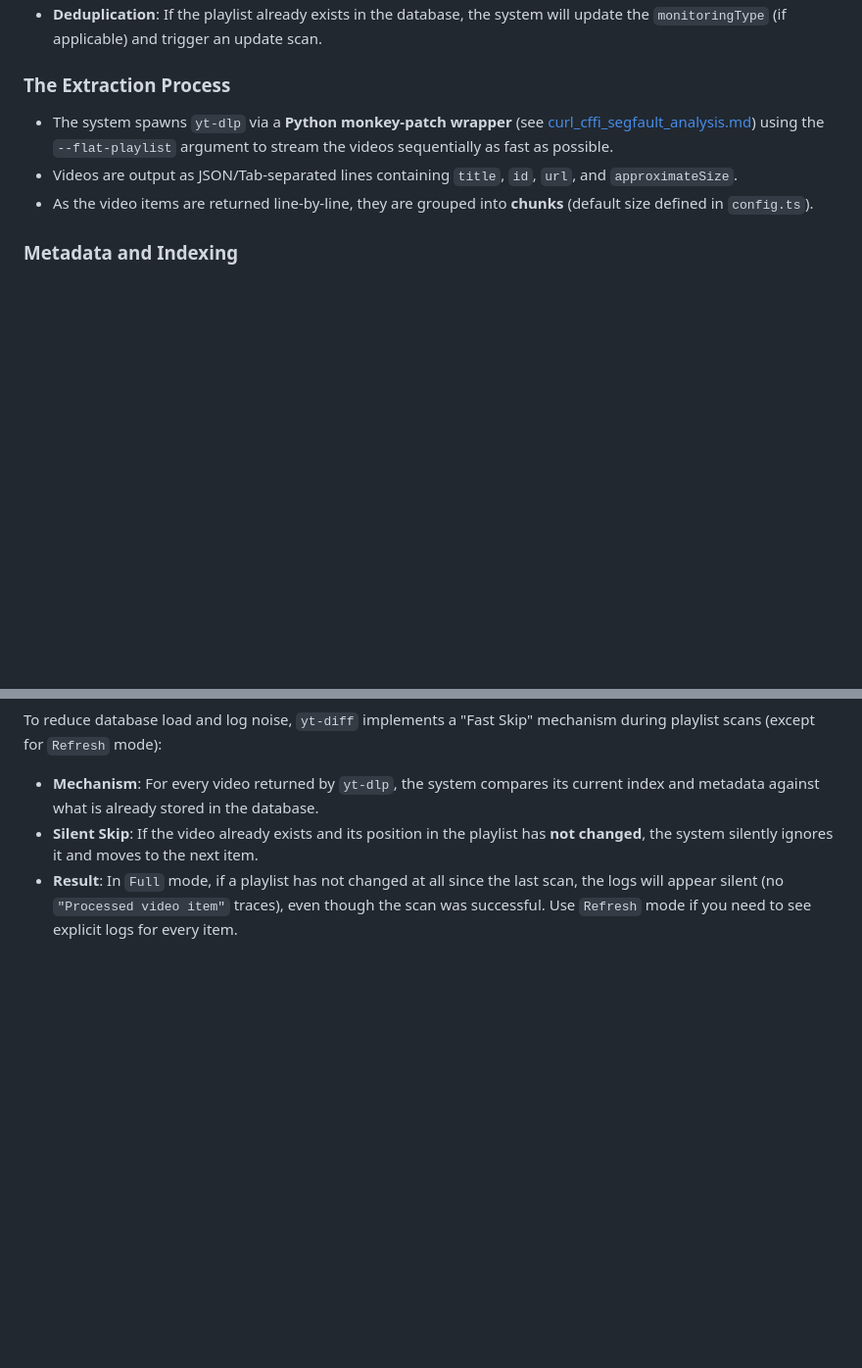
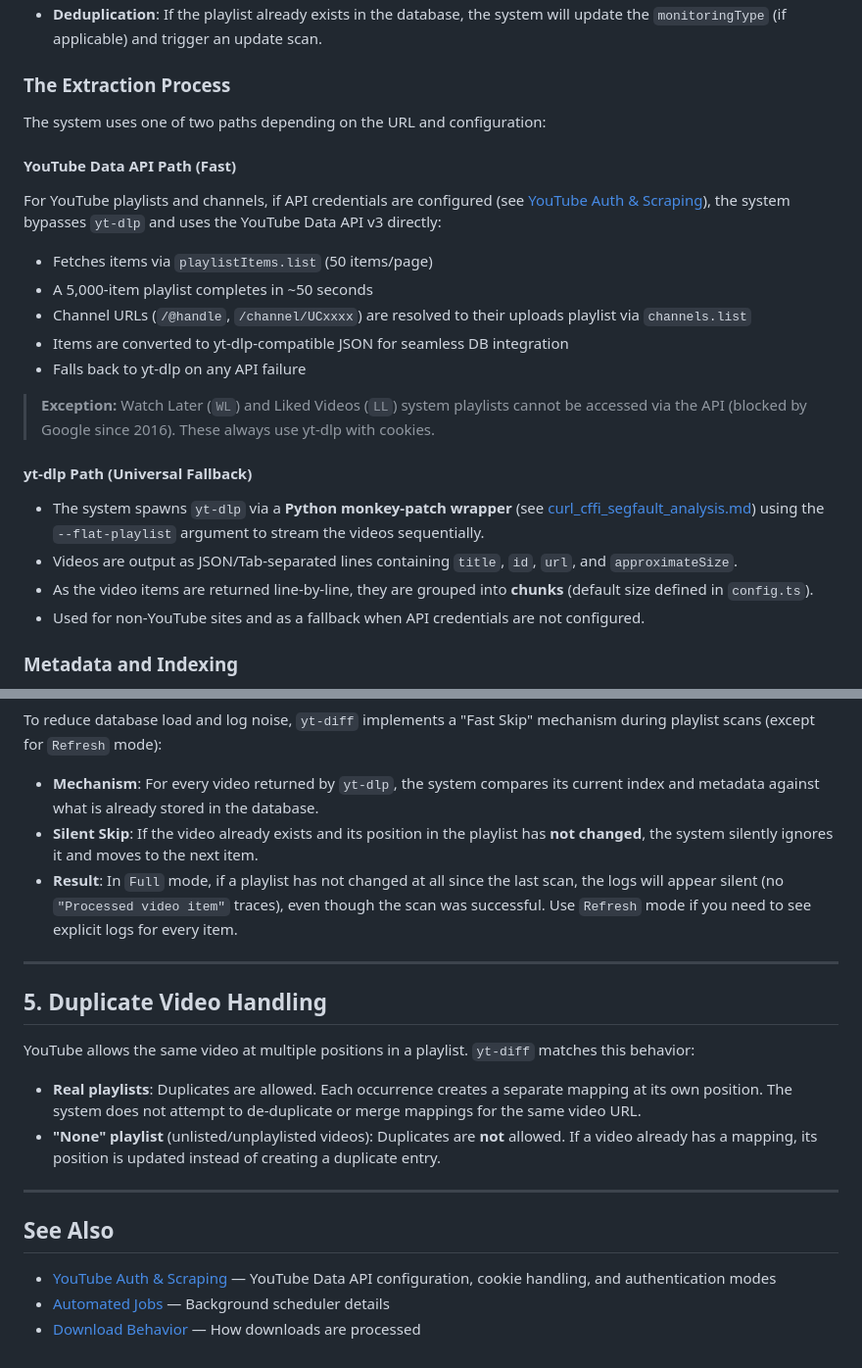
Before and after one commit to sagniKdas53/yt-diff, a Markdown page: docs/LISTING_AND_UPDATING.md, 2 parts joined by grey strips. Shown at 98% size. Rendered like a GitHub page; blank space fills up the shorter version.

Commit message:
docs: add YouTube Data API support, granular cookie configuration, and updated playlist indexing documentation

```diff
--- a/docs/LISTING_AND_UPDATING.md
+++ b/docs/LISTING_AND_UPDATING.md
@@ -19,14 +19,36 @@ When a user submits a URL via the UI (using the Add Dialog) or through the
 
 ### The Extraction Process
 
+The system uses one of two paths depending on the URL and configuration:
+
+#### YouTube Data API Path (Fast)
+
+For YouTube playlists and channels, if API credentials are configured
+(see [YouTube Auth & Scraping](YOUTUBE_AUTH_AND_SCRAPING.md)), the system
+bypasses `yt-dlp` and uses the YouTube Data API v3 directly:
+
+- Fetches items via `playlistItems.list` (50 items/page)
+- A 5,000-item playlist completes in ~50 seconds
+- Channel URLs (`/@handle`, `/channel/UCxxxx`) are resolved to their uploads
+  playlist via `channels.list`
+- Items are converted to yt-dlp-compatible JSON for seamless DB integration
+- Falls back to yt-dlp on any API failure
+
+> **Exception:** Watch Later (`WL`) and Liked Videos (`LL`) system playlists
+> cannot be accessed via the API (blocked by Google since 2016). These always
+> use yt-dlp with cookies.
+
+#### yt-dlp Path (Universal Fallback)
+
 - The system spawns `yt-dlp` via a **Python monkey-patch wrapper** (see
   [curl_cffi_segfault_analysis.md](curl_cffi_segfault_analysis.md)) using the
-  `--flat-playlist` argument to stream the videos sequentially as fast as
-  possible.
+  `--flat-playlist` argument to stream the videos sequentially.
 - Videos are output as JSON/Tab-separated lines containing `title`, `id`, `url`,
   and `approximateSize`.
 - As the video items are returned line-by-line, they are grouped into **chunks**
   (default size defined in `config.ts`).
+- Used for non-YouTube sites and as a fallback when API credentials are not
+  configured.
 
 ### Metadata and Indexing
 
@@ -142,3 +164,26 @@ mechanism during playlist scans (except for `Refresh` mode):
   last scan, the logs will appear silent (no `"Processed video item"` traces),
   even though the scan was successful. Use `Refresh` mode if you need to see
   explicit logs for every item.
+
+---
+
+## 5. Duplicate Video Handling
+
+YouTube allows the same video at multiple positions in a playlist. `yt-diff`
+matches this behavior:
+
+- **Real playlists**: Duplicates are allowed. Each occurrence creates a separate
+  mapping at its own position. The system does not attempt to de-duplicate or
+  merge mappings for the same video URL.
+- **"None" playlist** (unlisted/unplaylisted videos): Duplicates are **not**
+  allowed. If a video already has a mapping, its position is updated instead of
+  creating a duplicate entry.
+
+---
+
+## See Also
+
+- [YouTube Auth & Scraping](YOUTUBE_AUTH_AND_SCRAPING.md) — YouTube Data API
+  configuration, cookie handling, and authentication modes
+- [Automated Jobs](AUTOMATED_JOBS.md) — Background scheduler details
+- [Download Behavior](DOWNLOAD_BEHAVIOR.md) — How downloads are processed
```
Also changed, not shown: docs/AUTOMATED_JOBS.md (+10 -4 lines), docs/GETTING_STARTED.md (+29 -6 lines).
